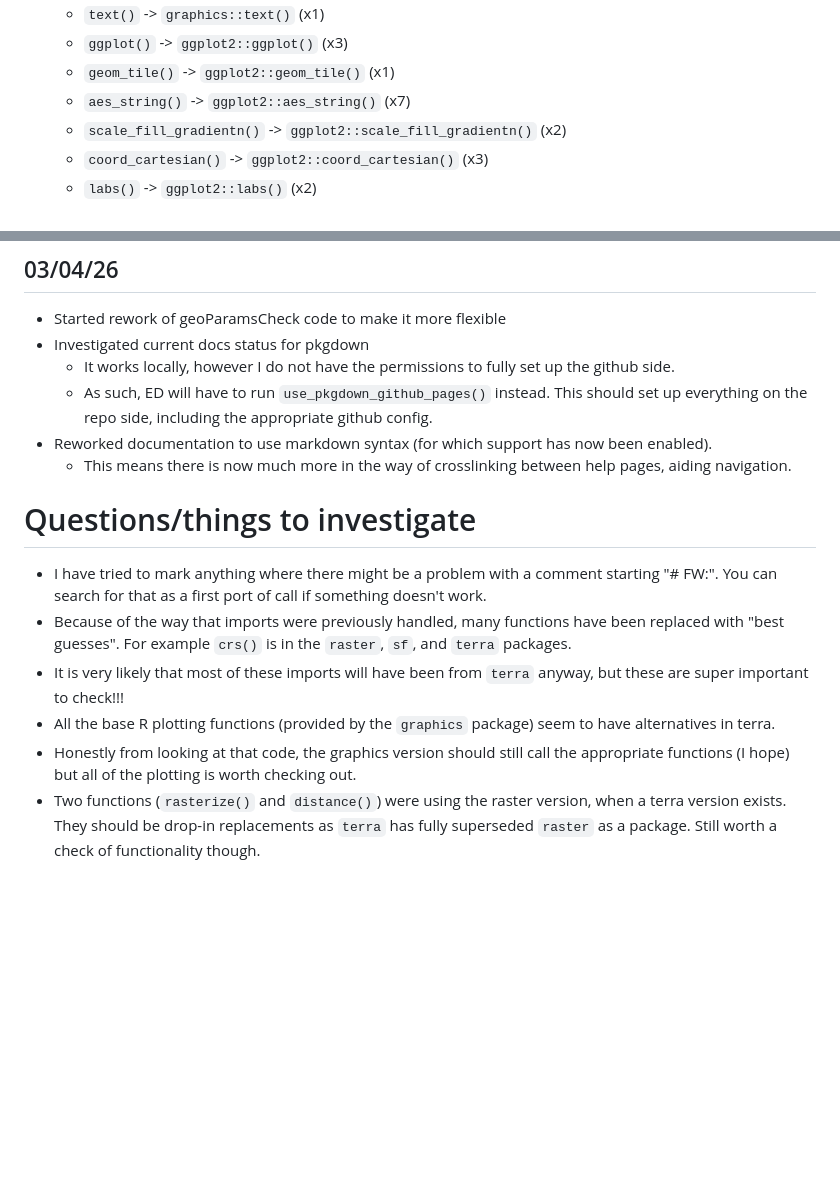
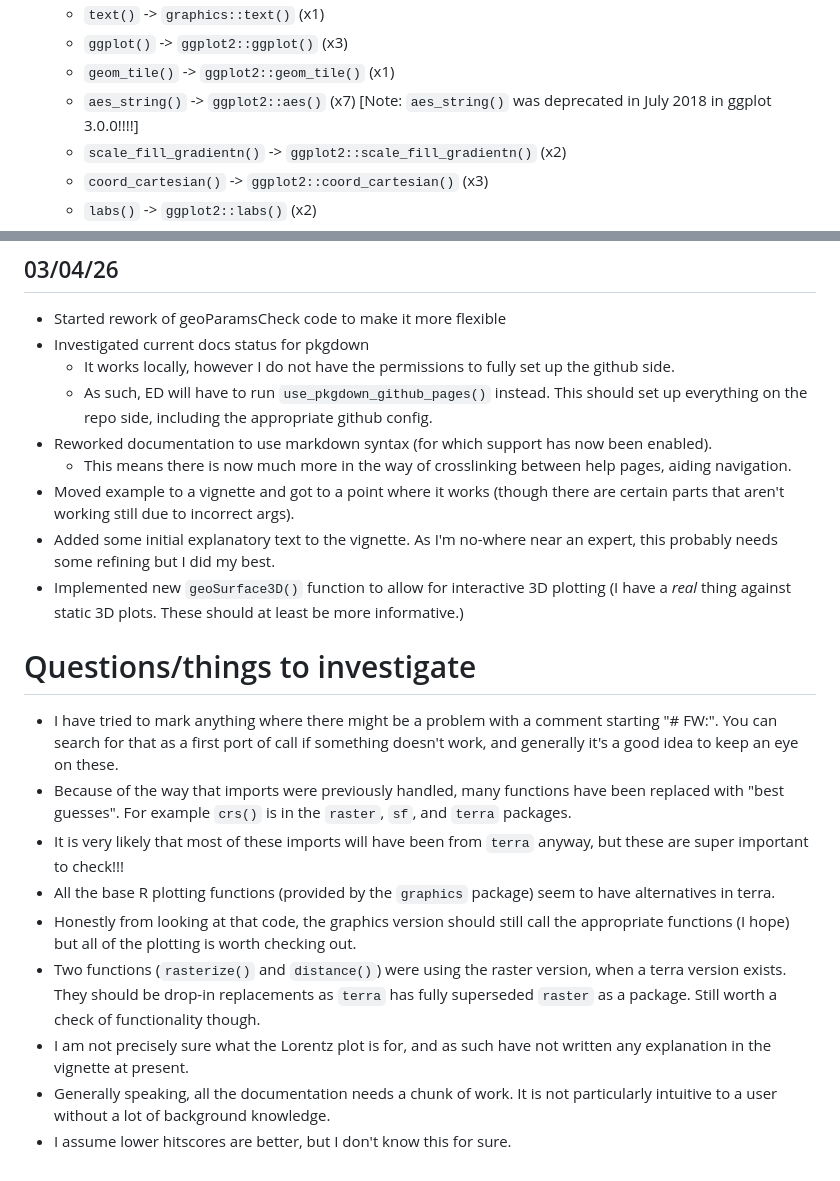
Before and after one commit to Emmadeeks97/GeoProfile, a Markdown page: TODO.md, 2 parts joined by grey strips. GitHub-like rendering; blank space fills up the shorter version.

Commit message:
Update TODO

```diff
--- a/TODO.md
+++ b/TODO.md
@@ -82,7 +82,7 @@
   - `text()` -> `graphics::text()` (x1)
   - `ggplot()` -> `ggplot2::ggplot()` (x3)
   - `geom_tile()` -> `ggplot2::geom_tile()` (x1)
-  - `aes_string()` -> `ggplot2::aes_string()` (x7)
+  - `aes_string()` -> `ggplot2::aes()` (x7) [Note: `aes_string()` was deprecated in July 2018 in ggplot 3.0.0!!!!]
   - `scale_fill_gradientn()` -> `ggplot2::scale_fill_gradientn()` (x2)
   - `coord_cartesian()` -> `ggplot2::coord_cartesian()` (x3)
   - `labs()` -> `ggplot2::labs()` (x2)
@@ -119,12 +119,18 @@
   - As such, ED will have to run `use_pkgdown_github_pages()` instead. This should set up everything on the repo side, including the appropriate github config.
 - Reworked documentation to use markdown syntax (for which support has now been enabled).
   - This means there is now much more in the way of crosslinking between help pages, aiding navigation.
+- Moved example to a vignette and got to a point where it works (though there are certain parts that aren't working still due to incorrect args).
+- Added some initial explanatory text to the vignette. As I'm no-where near an expert, this probably needs some refining but I did my best.
+- Implemented new `geoSurface3D()` function to allow for interactive 3D plotting (I have a _real_ thing against static 3D plots. These should at least be more informative.)
 
 # Questions/things to investigate
 
-- I have tried to mark anything where there might be a problem with a comment starting "# FW:". You can search for that as a first port of call if something doesn't work.
+- I have tried to mark anything where there might be a problem with a comment starting "# FW:". You can search for that as a first port of call if something doesn't work, and generally it's a good idea to keep an eye on these.
 - Because of the way that imports were previously handled, many functions have been replaced with "best guesses". For example `crs()` is in the `raster`, `sf`, and `terra` packages.
 - It is very likely that most of these imports will have been from `terra` anyway, but these are super important to check!!!
 - All the base R plotting functions (provided by the `graphics` package) seem to have alternatives in terra.
 - Honestly from looking at that code, the graphics version should still call the appropriate functions (I hope) but all of the plotting is worth checking out.
 - Two functions (`rasterize()` and `distance()`) were using the raster version, when a terra version exists. They should be drop-in replacements as `terra` has fully superseded `raster` as a package. Still worth a check of functionality though.
+- I am not precisely sure what the Lorentz plot is for, and as such have not written any explanation in the vignette at present.
+- Generally speaking, all the documentation needs a chunk of work. It is not particularly intuitive to a user without a lot of background knowledge.
+- I assume lower hitscores are better, but I don't know this for sure.
```
